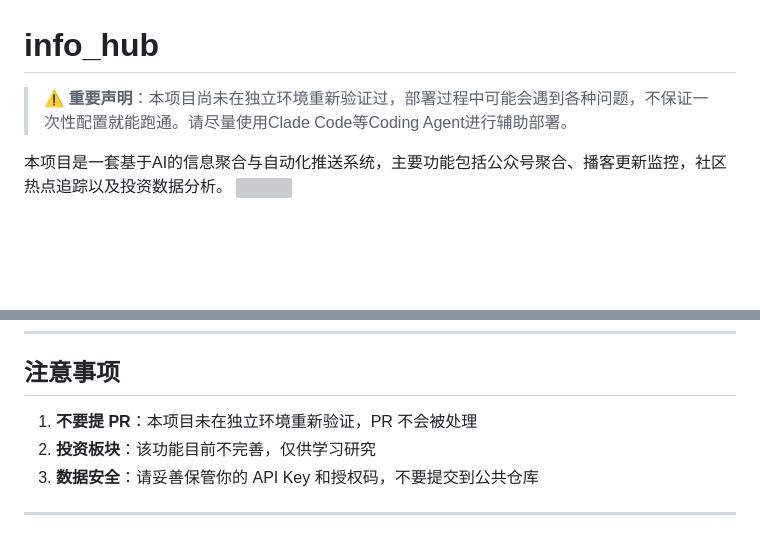
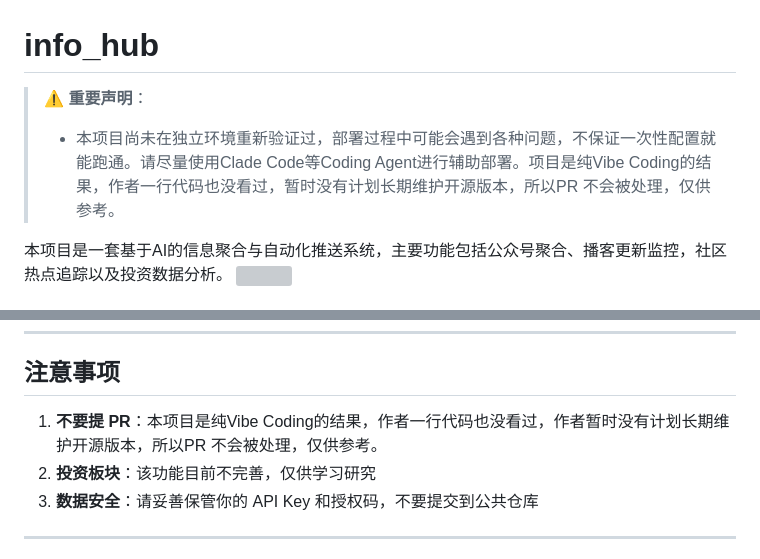
Before and after one commit to youzhenxing/info_hub, a Markdown page: README.md, 2 parts joined by grey strips. GitHub-like rendering; blank space fills up the shorter version; grey boxes are pictures that could not be loaded.

Commit message:
docs: 更新项目声明，说明纯 Vibe Coding 性质
- 明确项目是纯 Vibe Coding 结果，作者未审核代码
- 说明暂无长期维护计划，PR 不会被处理
- 仅供学习和参考

Co-Authored-By: Claude Opus 4.6 <noreply@anthropic.com>

```diff
--- a/README.md
+++ b/README.md
@@ -1,6 +1,7 @@
 # info_hub
 
-> ⚠️ **重要声明**：本项目尚未在独立环境重新验证过，部署过程中可能会遇到各种问题，不保证一次性配置就能跑通。请尽量使用Clade Code等Coding Agent进行辅助部署。
+> ⚠️ **重要声明**：
+> - 本项目尚未在独立环境重新验证过，部署过程中可能会遇到各种问题，不保证一次性配置就能跑通。请尽量使用Clade Code等Coding Agent进行辅助部署。项目是纯Vibe Coding的结果，作者一行代码也没看过，暂时没有计划长期维护开源版本，所以PR 不会被处理，仅供参考。
 
 本项目是一套基于AI的信息聚合与自动化推送系统，主要功能包括公众号聚合、播客更新监控，社区热点追踪以及投资数据分析。
 ![](images/all.png)
@@ -249,7 +250,7 @@ python -m trend
 
 ## 注意事项
 
-1. **不要提 PR**：本项目未在独立环境重新验证，PR 不会被处理
+1. **不要提 PR**：本项目是纯Vibe Coding的结果，作者一行代码也没看过，作者暂时没有计划长期维护开源版本，所以PR 不会被处理，仅供参考。
 2. **投资板块**：该功能目前不完善，仅供学习研究
 3. **数据安全**：请妥善保管你的 API Key 和授权码，不要提交到公共仓库
 
```
